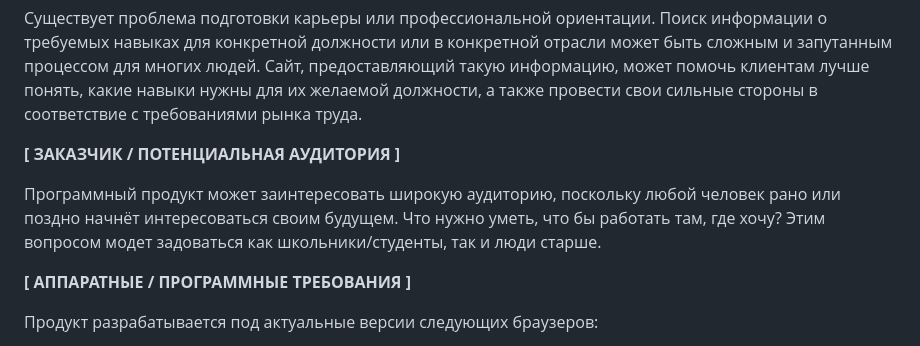
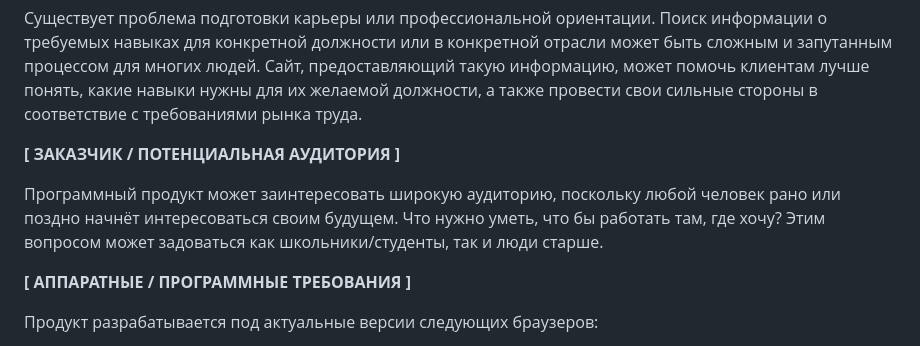
Before and after one commit to MaksimUcunzhan/hh_finder, a Markdown page: README.md, the part around the change. GitHub-like rendering.

Commit message:
убрал опечатку

```diff
--- a/README.md
+++ b/README.md
@@ -15,7 +15,7 @@
 
 **[ ЗАКАЗЧИК / ПОТЕНЦИАЛЬНАЯ АУДИТОРИЯ ]**
 
-Программный продукт может заинтересовать широкую аудиторию, поскольку любой человек рано или поздно начнёт интересоваться своим будущем. Что нужно уметь, что бы работать там, где хочу? Этим вопросом модет задоваться как школьники/студенты, так и люди старше.
+Программный продукт может заинтересовать широкую аудиторию, поскольку любой человек рано или поздно начнёт интересоваться своим будущем. Что нужно уметь, что бы работать там, где хочу? Этим вопросом может задоваться как школьники/студенты, так и люди старше.
 
 **[ АППАРАТНЫЕ / ПРОГРАММНЫЕ ТРЕБОВАНИЯ ]**
 
```
